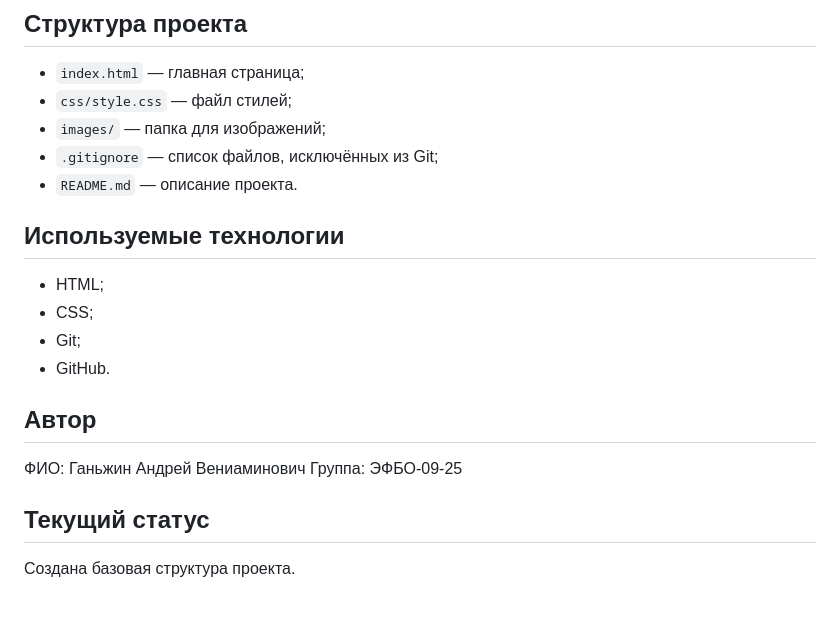
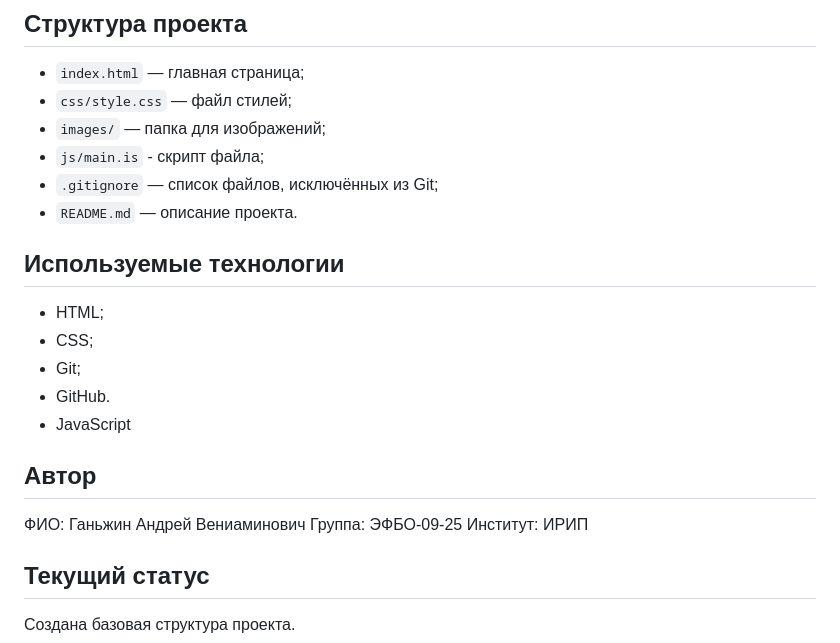
Before and after one commit to andreyganzhin/kr1-html-css-shop, a Markdown page: README.md, the part around the change. Rendered like a GitHub page; blank space fills up the shorter version.

Commit message:
изменено

```diff
--- a/README.md
+++ b/README.md
@@ -11,6 +11,7 @@
 - `index.html` — главная страница;
 - `css/style.css` — файл стилей;
 - `images/` — папка для изображений;
+- `js/main.is` - скрипт файла;
 - `.gitignore` — список файлов, исключённых из Git;
 - `README.md` — описание проекта.
 
@@ -20,11 +21,15 @@
 - CSS;
 - Git;
 - GitHub.
+- JavaScript
 
 ## Автор
 
 ФИО: Ганьжин Андрей Вениаминович
 Группа: ЭФБО-09-25
+Институт: ИРИП
+
+
 ## Текущий статус
 
 Создана базовая структура проекта.
```
